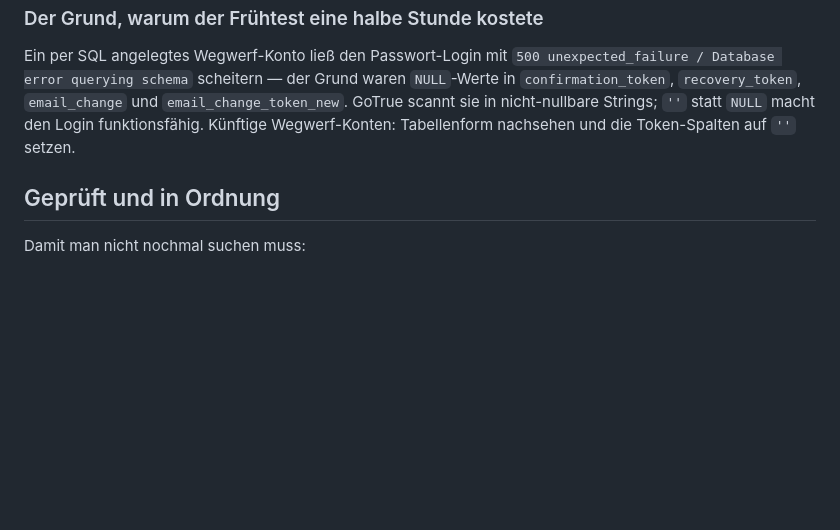
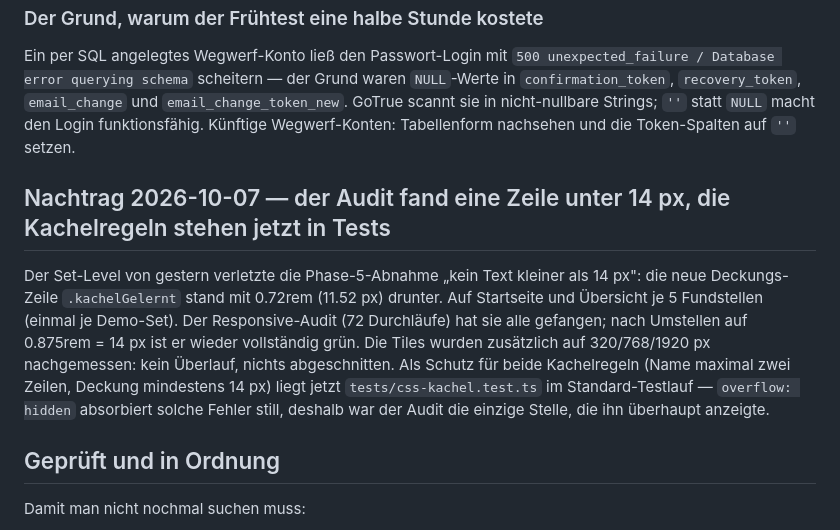
Before and after one commit to croissant1qp1-hue/lexio, a Markdown page: OFFENE-PUNKTE.md, the part around the change. Drawn GitHub-style; blank space fills up the shorter version.

Commit message:
Nachtrag: der Audit fand die 14px-Linie, die Kachelregeln sind jetzt getestet

```diff
--- a/OFFENE-PUNKTE.md
+++ b/OFFENE-PUNKTE.md
@@ -777,6 +777,19 @@ nicht-nullbare Strings; `''` statt `NULL` macht den Login funktionsfähig.
 Künftige Wegwerf-Konten: Tabellenform nachsehen und die Token-Spalten auf
 `''` setzen.
 
+## Nachtrag 2026-10-07 — der Audit fand eine Zeile unter 14 px, die Kachelregeln stehen jetzt in Tests
+
+Der Set-Level von gestern verletzte die Phase-5-Abnahme „kein Text kleiner als
+14 px": die neue Deckungs-Zeile `.kachelGelernt` stand mit 0.72rem (11.52 px)
+drunter. Auf Startseite und Übersicht je 5 Fundstellen (einmal je Demo-Set).
+Der Responsive-Audit (72 Durchläufe) hat sie alle gefangen; nach Umstellen auf
+0.875rem = 14 px ist er wieder vollständig grün. Die Tiles wurden zusätzlich
+auf 320/768/1920 px nachgemessen: kein Überlauf, nichts abgeschnitten. Als
+Schutz für beide Kachelregeln (Name maximal zwei Zeilen, Deckung mindestens
+14 px) liegt jetzt `tests/css-kachel.test.ts` im Standard-Testlauf —
+`overflow: hidden` absorbiert solche Fehler still, deshalb war der Audit die
+einzige Stelle, die ihn überhaupt anzeigte.
+
 ## Geprüft und in Ordnung
 
 Damit man nicht nochmal suchen muss:
```
